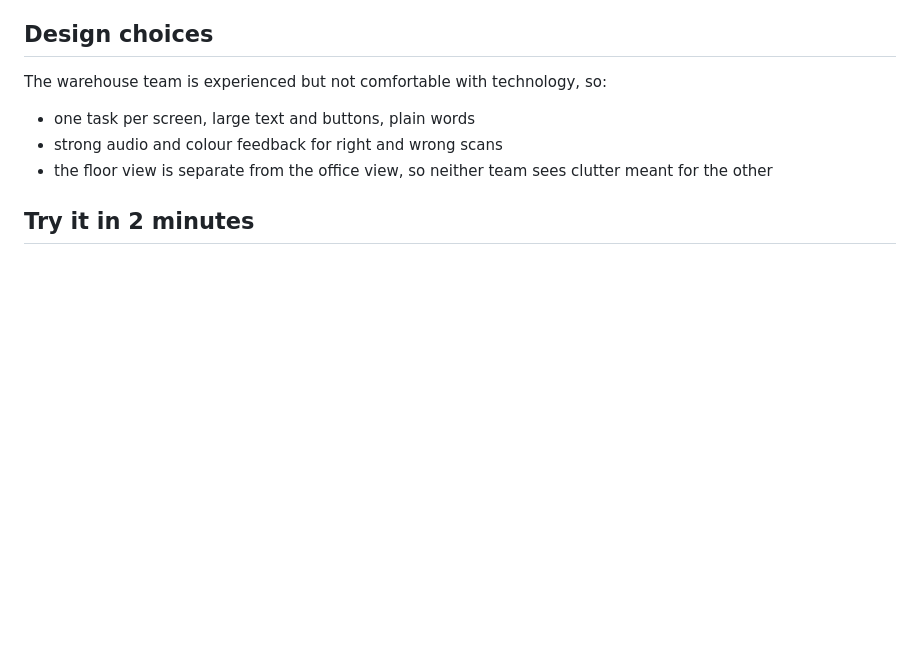
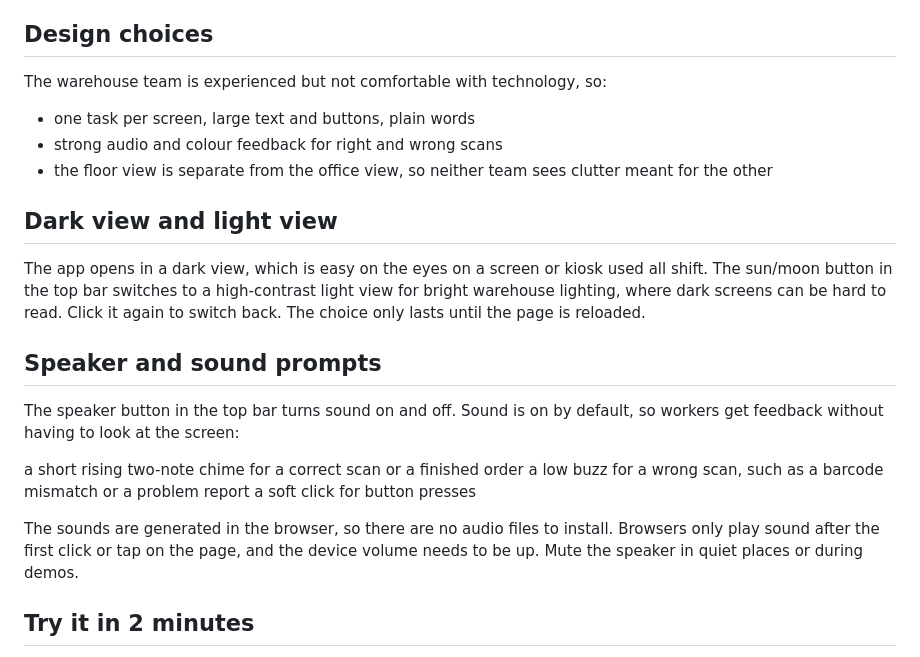
Before and after one commit to GKMAURYA59/Warehouse-Management-App, a Markdown page: README.md, the part around the change. Rendered like a GitHub page; blank space fills up the shorter version.

Commit message:
README
Added sections for dark/light view and sound prompts in README.

```diff
--- a/README.md
+++ b/README.md
@@ -41,6 +41,20 @@ The warehouse team is experienced but not comfortable with technology, so:
 - strong audio and colour feedback for right and wrong scans
 - the floor view is separate from the office view, so neither team sees clutter meant for the other
 
+## Dark view and light view
+
+The app opens in a dark view, which is easy on the eyes on a screen or kiosk used all shift. The sun/moon button in the top bar switches to a high-contrast light view for bright warehouse lighting, where dark screens can be hard to read. Click it again to switch back. The choice only lasts until the page is reloaded.
+
+## Speaker and sound prompts
+
+The speaker button in the top bar turns sound on and off. Sound is on by default, so workers get feedback without having to look at the screen:
+
+a short rising two-note chime for a correct scan or a finished order
+a low buzz for a wrong scan, such as a barcode mismatch or a problem report
+a soft click for button presses
+
+The sounds are generated in the browser, so there are no audio files to install. Browsers only play sound after the first click or tap on the page, and the device volume needs to be up. Mute the speaker in quiet places or during demos.
+
 ## Try it in 2 minutes
 
 1. Open the live demo and look at the manager dashboard and the order pipeline.
```
